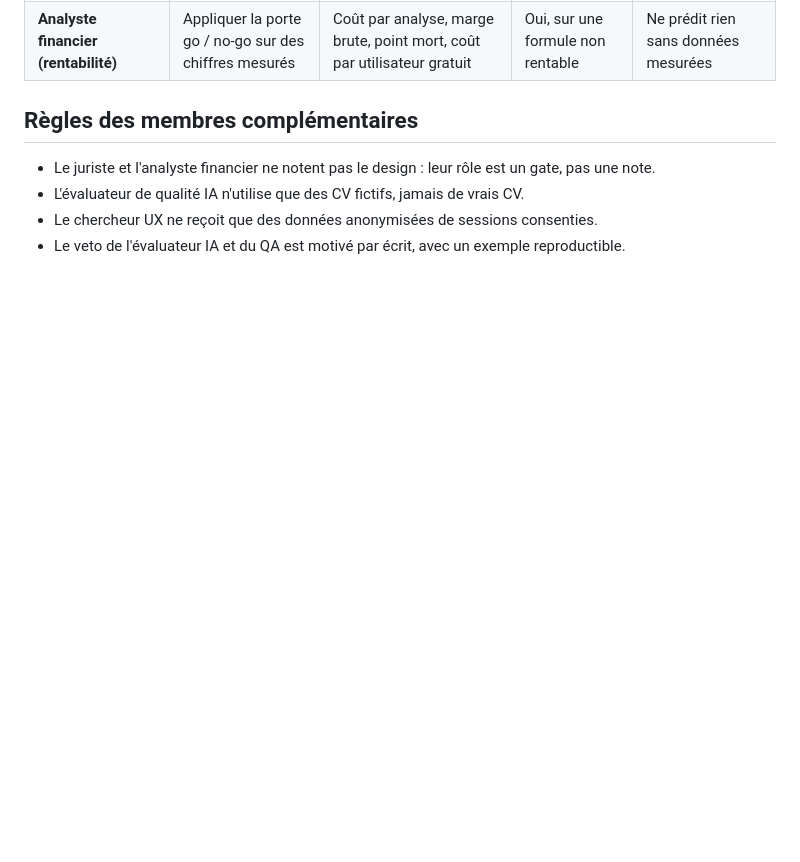
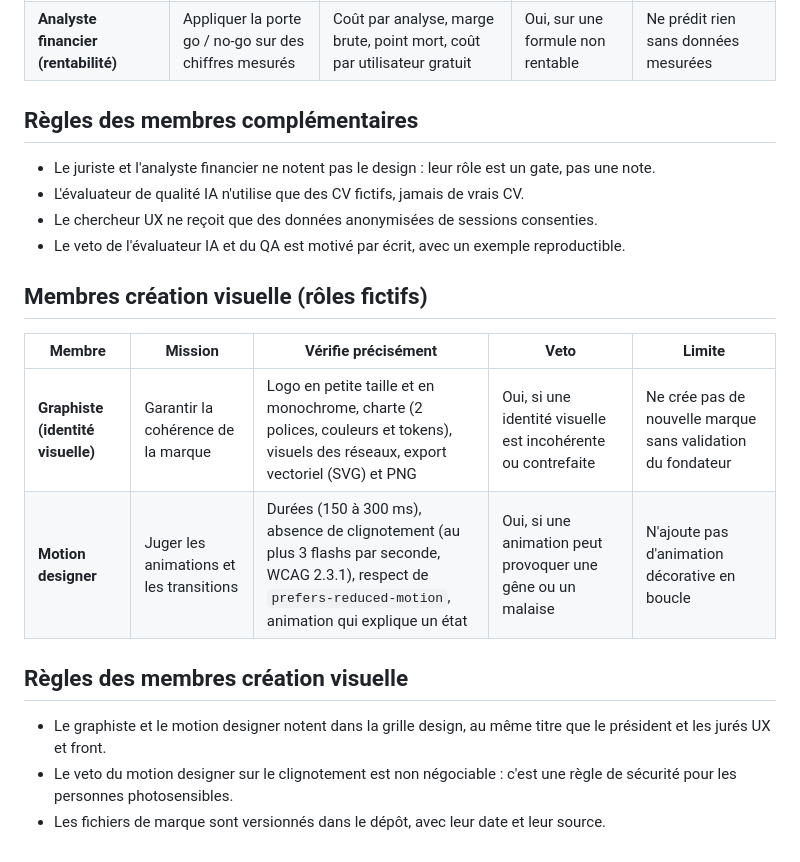
Before and after one commit to cortexa-corp/Entretien-pro, a Markdown page: docs/revue-design-interne.md, the part around the change. Drawn GitHub-style; blank space fills up the shorter version.

Commit message:
Docs : membres création visuelle du jury (graphiste, motion designer)
Co-Authored-By: Claude Haiku 5.5 <noreply@anthropic.com>
Claude-Session: https://claude.ai/code/session_01Wdg1BgVcCBhJnPRvEH93Po

```diff
--- a/docs/revue-design-interne.md
+++ b/docs/revue-design-interne.md
@@ -215,3 +215,16 @@ Ajoutés pour couvrir les angles absents des fiches précédentes.
 - L'évaluateur de qualité IA n'utilise que des CV fictifs, jamais de vrais CV.
 - Le chercheur UX ne reçoit que des données anonymisées de sessions consenties.
 - Le veto de l'évaluateur IA et du QA est motivé par écrit, avec un exemple reproductible.
+
+## Membres création visuelle (rôles fictifs)
+
+| Membre | Mission | Vérifie précisément | Veto | Limite |
+|---|---|---|---|---|
+| **Graphiste (identité visuelle)** | Garantir la cohérence de la marque | Logo en petite taille et en monochrome, charte (2 polices, couleurs et tokens), visuels des réseaux, export vectoriel (SVG) et PNG | Oui, si une identité visuelle est incohérente ou contrefaite | Ne crée pas de nouvelle marque sans validation du fondateur |
+| **Motion designer** | Juger les animations et les transitions | Durées (150 à 300 ms), absence de clignotement (au plus 3 flashs par seconde, WCAG 2.3.1), respect de `prefers-reduced-motion`, animation qui explique un état | Oui, si une animation peut provoquer une gêne ou un malaise | N'ajoute pas d'animation décorative en boucle |
+
+## Règles des membres création visuelle
+
+- Le graphiste et le motion designer notent dans la grille design, au même titre que le président et les jurés UX et front.
+- Le veto du motion designer sur le clignotement est non négociable : c'est une règle de sécurité pour les personnes photosensibles.
+- Les fichiers de marque sont versionnés dans le dépôt, avec leur date et leur source.
```
